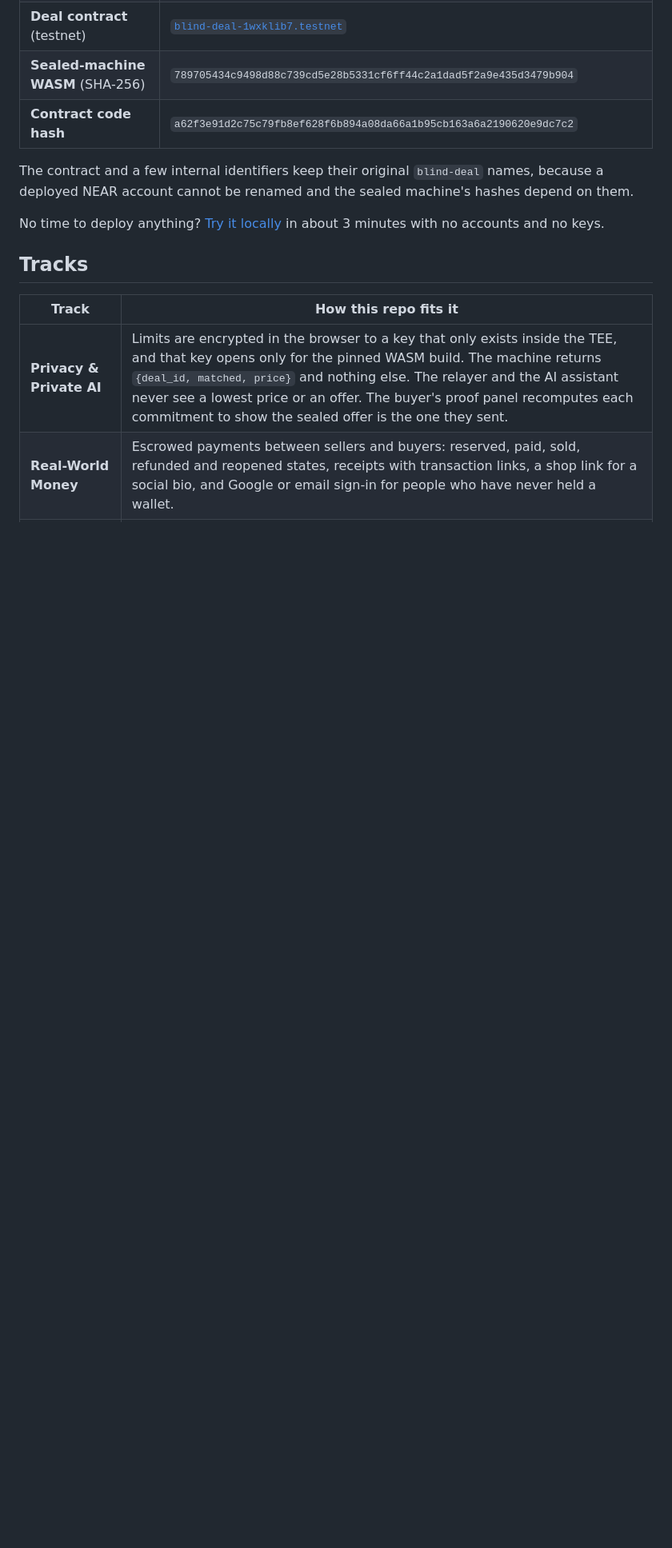
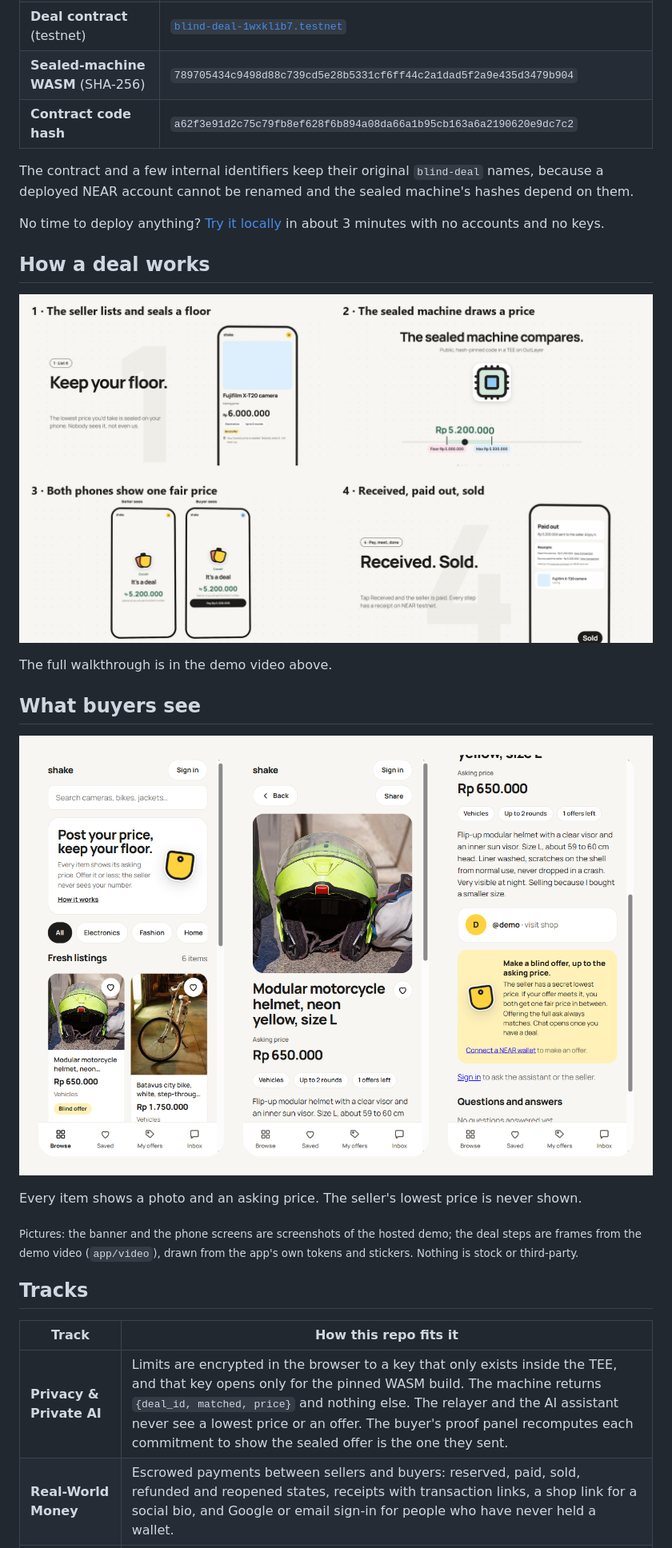
Before and after one commit to ketutezraugm/shake, a Markdown page: README.md, the part around one of its changes. Shown at 80% size. Drawn GitHub-style; pictures changed too: docs/images/browse.png (added), docs/images/deal-flow.png (added); blank space fills up the shorter version.

Commit message:
docs: add pictures to the README (banner, deal steps, what buyers see) (#185)

```diff
--- a/README.md
+++ b/README.md
@@ -25,6 +27,20 @@ deployed NEAR account cannot be renamed and the sealed machine's hashes depend o
 
 No time to deploy anything? [Try it locally](#try-it-locally) in about 3 minutes with no
 accounts and no keys.
+
+## How a deal works
+
+![The four moments of a deal: the seller seals a floor, the sealed machine draws a price, both phones show it, escrow pays out](docs/images/deal-flow.png)
+
+The full walkthrough is in the demo video above.
+
+## What buyers see
+
+![The marketplace home, a listing with its asking price, and the blind-offer panel, on a phone](docs/images/browse.png)
+
+Every item shows a photo and an asking price. The seller's lowest price is never shown.
+
+<sub>Pictures: the banner and the phone screens are screenshots of the hosted demo; the deal steps are frames from the demo video (`app/video`), drawn from the app's own tokens and stickers. Nothing is stock or third-party.</sub>
 
 ## Tracks
 
```
Also changed, not shown: other parts of README.md (+2 -0 lines), docs/images/banner.png (added).
